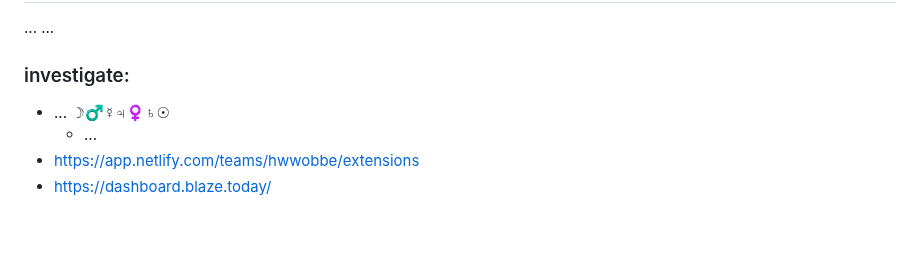
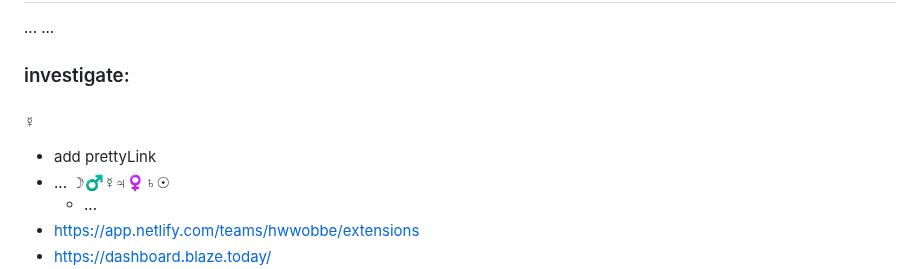
Before and after one commit to HwWobbe/PubBmH, a Markdown page: README.md, the part around the change. Drawn GitHub-style; blank space fills up the shorter version.

```diff
--- a/README.md
+++ b/README.md
@@ -32,6 +32,8 @@
 ... ...
 
 ### investigate:
+#### ☿
+- add prettyLink
 - ... ☽♂☿♃♀♄☉
   - ...
 - https://app.netlify.com/teams/hwwobbe/extensions
```
